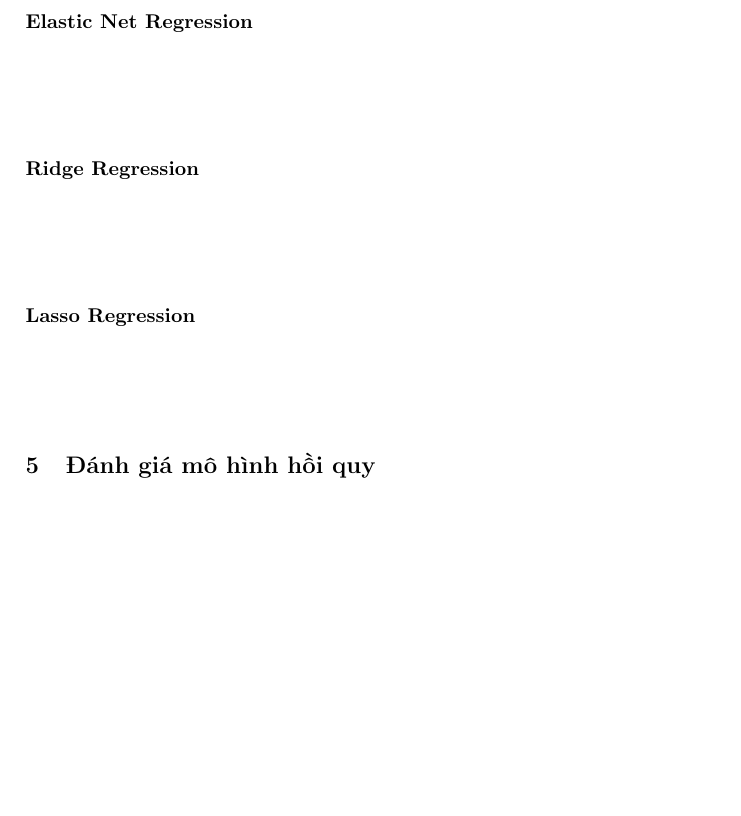
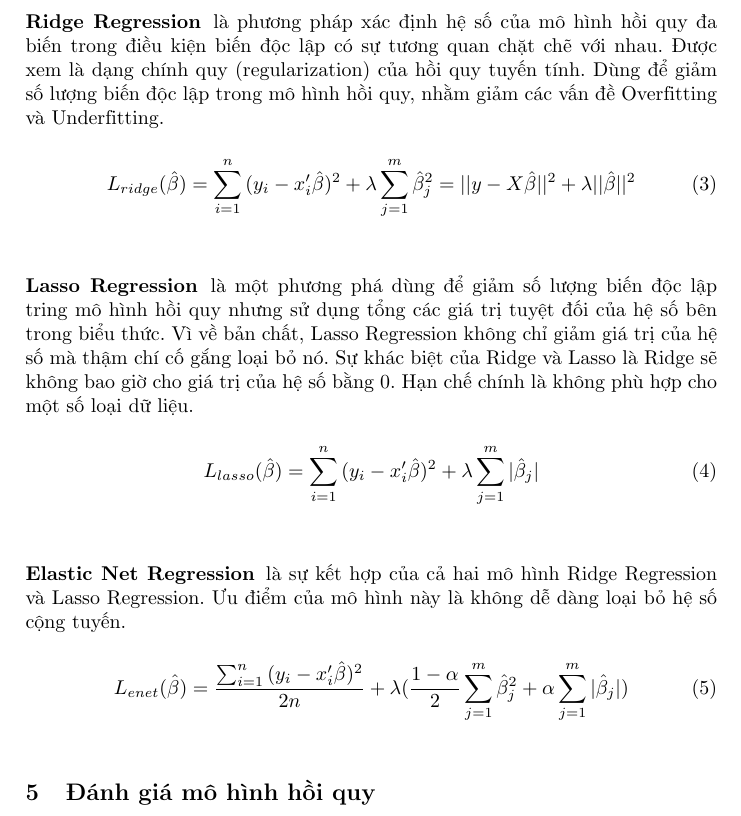
Before and after one commit to thaongan251/DS304_TK-PTTN, a LaTeX paper (BaoCaoLatex/BaoCaoDS304.tex): part of page 6 of 8, cut at the place of the change, the shorter picture padded with empty space. Compiled offline with pdfLaTeX.

Commit message:
add ridge lasso elnet

```diff
--- a/BaoCaoLatex/BaoCaoDS304.tex
+++ b/BaoCaoLatex/BaoCaoDS304.tex
@@ -188,11 +188,24 @@ Trong đó: \\
 \subsubsection{Simple Linear Regression}
 \subsubsection{Multiple Linear Regression}
 \subsubsection{Polynomial Regression}
+
+\subsubsection{Ridge Regression}
+là phương pháp xác định hệ số của mô hình hồi quy đa biến trong điều kiện biến độc lập có sự tương quan chặt chẽ với nhau. Được xem là dạng chính quy (regularization) của hồi quy tuyến tính. Dùng để giảm số lượng biến độc lập trong mô hình hồi quy, nhằm giảm các vấn đề Overfitting và Underfitting.
+	\begin{equation}
+	L_{ridge}(\hat{\beta})=\sum^{n}_{i=1}{(y_i-x'_i\hat{\beta})^2}+\lambda\sum^{m}_{j=1}{\hat{\beta}^2_j}=||y-X\hat{\beta}||^2+\lambda||\hat{\beta}||^2
+	\end{equation}
+
+\subsubsection{Lasso Regression}
+là một phương phá dùng để giảm số lượng biến độc lập tring mô hình hồi quy nhưng sử dụng tổng các giá trị tuyệt đối của hệ số bên trong biểu thức. Vì về bản chất, Lasso Regression không chỉ giảm giá trị của hệ số mà thậm chí cố gắng loại bỏ nó. Sự khác biệt của Ridge và Lasso là Ridge sẽ không bao giờ cho giá trị của hệ số bằng 0. Hạn chế chính là không phù hợp cho một số loại dữ liệu.
+	\begin{equation}
+	L_{lasso}(\hat{\beta})=\sum^{n}_{i=1}{(y_i-x'_i\hat{\beta})^2}+\lambda\sum^{m}_{j=1}{|\hat{\beta}_j|}
+	\end{equation}
+
 \subsubsection{Elastic Net Regression}
-\subsubsection{Ridge Regression}
-\subsubsection{Lasso Regression}
-
-
+là sự kết hợp của cả hai mô hình Ridge Regression và Lasso Regression. Ưu điểm của mô hình này là không dễ dàng loại bỏ hệ số cộng tuyến.
+	\begin{equation}
+		L_{enet}(\hat{\beta})=\frac{\sum^{n}_{i=1}{(y_i-x'_i\hat{\beta})^2}}{2n}+\lambda(\frac{1-\alpha}{2}\sum^{m}_{j=1}{\hat{\beta}^2_j+\alpha\sum^{m}_{j=1}{|\hat{\beta}_j|}})
+	\end{equation}
 \section{Đánh giá mô hình hồi quy}
 
 \subsection{Kết quả đánh giá mô hình}
```
Also changed, not shown: BaoCaoLatex/BaoCaoDS304.pdf, 3 other files.
